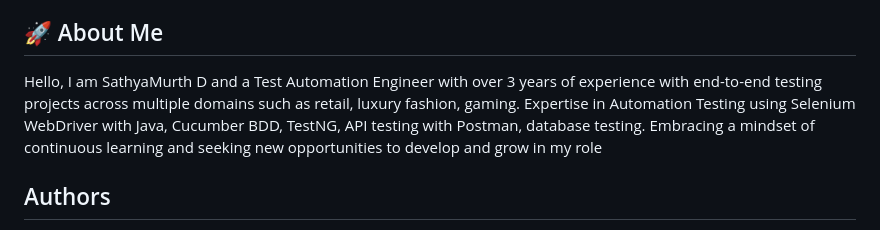
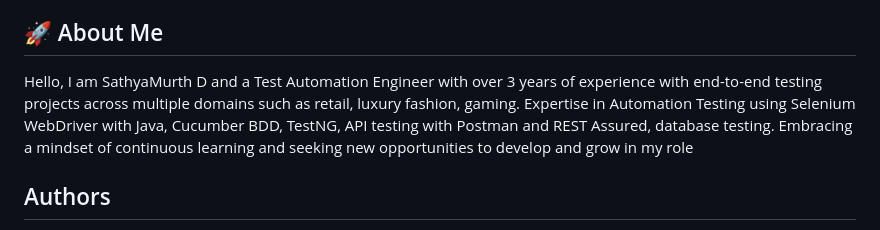
Before and after one commit to Sathya-5298/TestAutomationFramework, a Markdown page: Readme.md, the part around the change. Rendered like a GitHub page.

```diff
--- a/Readme.md
+++ b/Readme.md
@@ -6,7 +6,7 @@ It supports data-driven testing, cloud-based test execution like Lambda test, he
 
 
 ## 🚀 About Me
-Hello, I am SathyaMurth D and a Test Automation Engineer with over 3 years of experience with end-to-end testing projects across multiple domains such as retail, luxury fashion, gaming. Expertise in Automation Testing using Selenium WebDriver with Java, Cucumber BDD, TestNG, API testing with Postman, database testing. Embracing a mindset of continuous learning and seeking new opportunities to develop and grow in my role
+Hello, I am SathyaMurth D and a Test Automation Engineer with over 3 years of experience with end-to-end testing projects across multiple domains such as retail, luxury fashion, gaming. Expertise in Automation Testing using Selenium WebDriver with Java, Cucumber BDD, TestNG, API testing with Postman and REST Assured, database testing. Embracing a mindset of continuous learning and seeking new opportunities to develop and grow in my role
 
 
 ## Authors
```
